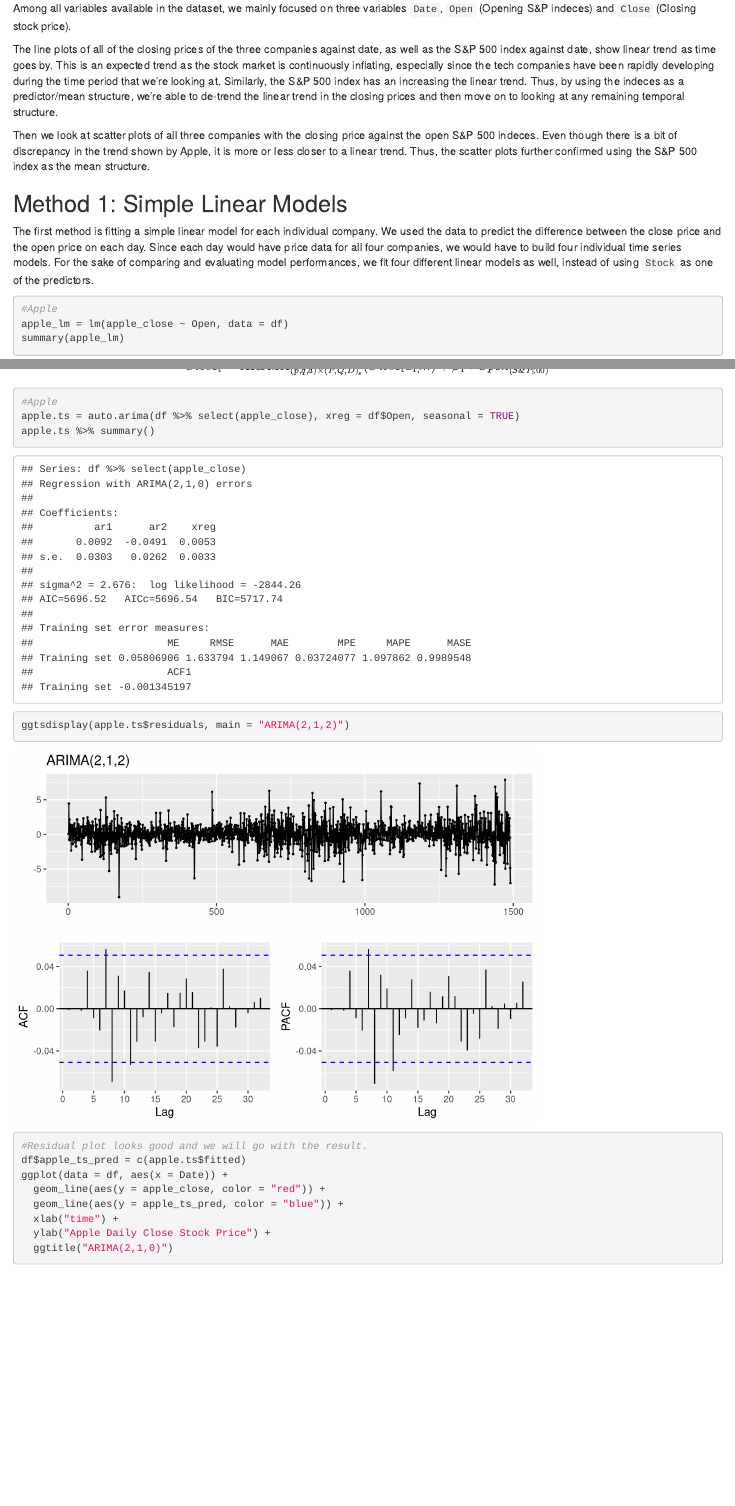
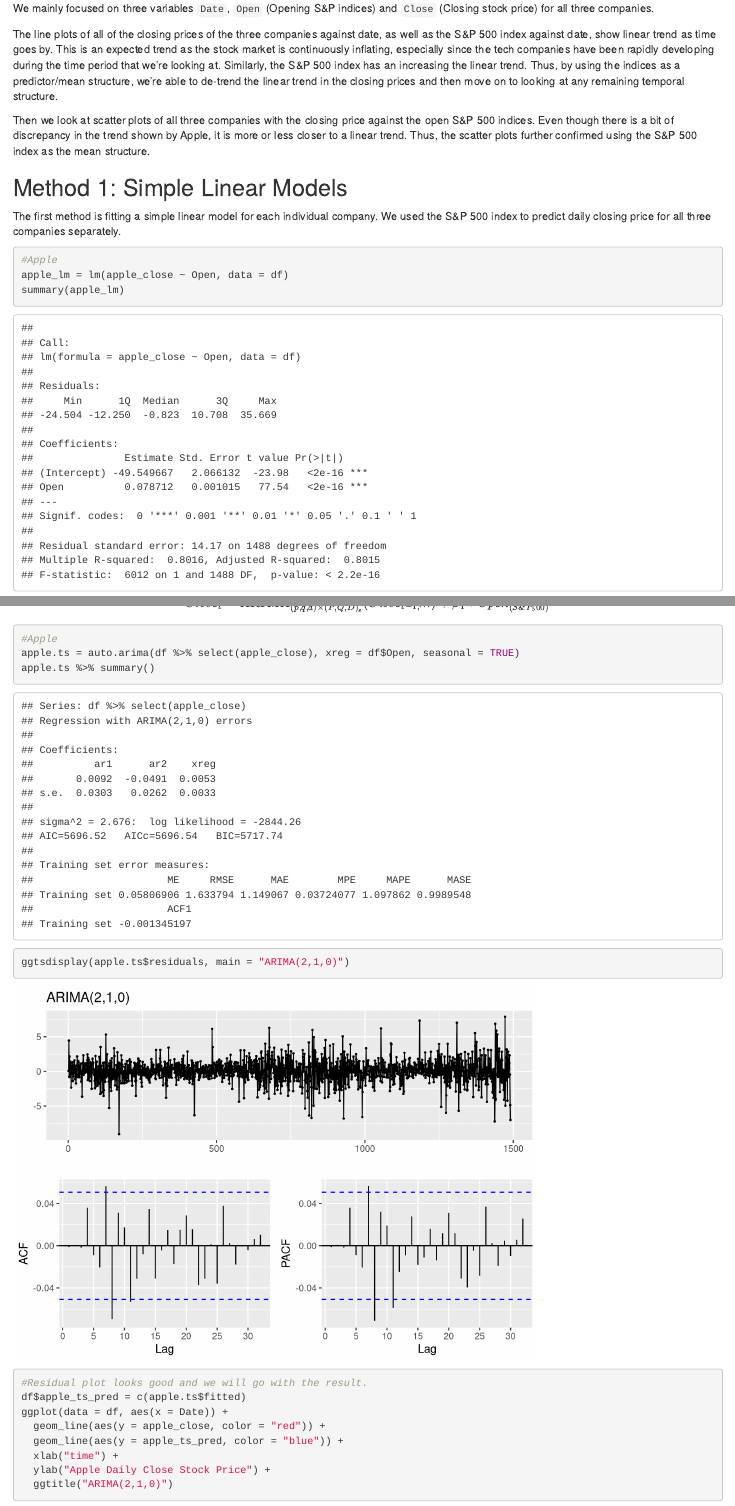
Before and after one commit to McCourt/ts-project, an R Markdown document (finalreport.Rmd): the page in a window 1100 px wide, from 2400 px down, and a second part further down, joined at a grey line. Rendered offline with R 4.5, knitr and Pandoc, with nearby package versions; some code elsewhere in the file could not run offline.

Commit message:
minor changes to intro, EDA & method I intro

````diff
--- a/finalreport.Rmd
+++ b/finalreport.Rmd
@@ -66,15 +66,15 @@ p3 = ggplot(data = df, aes(x = Open, y = google_close)) +
 grid.arrange(p1, p2, p3, nrow = 2, ncol = 2)
 ```
 
-Among all variables available in the dataset, we mainly focused on three variables `Date`, `Open` (Opening S&P indeces) and `Close` (Closing stock price).
+We mainly focused on three variables `Date`, `Open` (Opening S&P indices) and `Close` (Closing stock price) for all three companies.
 
-The line plots of all of the closing prices of the three companies against date, as well as the S&P 500 index against date, show linear trend as time goes by. This is an expected trend as the stock market is continuously inflating, especially since the tech companies have been rapidly developing during the time period that we're looking at. Similarly, the S&P 500 index has an increasing the linear trend. Thus, by using the indeces as a predictor/mean structure, we're able to de-trend the linear trend in the closing prices and then move on to looking at any remaining temporal structure.
+The line plots of all of the closing prices of the three companies against date, as well as the S&P 500 index against date, show linear trend as time goes by. This is an expected trend as the stock market is continuously inflating, especially since the tech companies have been rapidly developing during the time period that we're looking at. Similarly, the S&P 500 index has an increasing the linear trend. Thus, by using the indices as a predictor/mean structure, we're able to de-trend the linear trend in the closing prices and then move on to looking at any remaining temporal structure.
 
-Then we look at scatter plots of all three companies with the closing price against the open S&P 500 indeces. Even though there is a bit of discrepancy in the trend shown by Apple, it is more or less closer to a linear trend. Thus, the scatter plots further confirmed using the S&P 500 index as the mean structure.
+Then we look at scatter plots of all three companies with the closing price against the open S&P 500 indices. Even though there is a bit of discrepancy in the trend shown by Apple, it is more or less closer to a linear trend. Thus, the scatter plots further confirmed using the S&P 500 index as the mean structure.
 
 ## Method 1: Simple Linear Models
 
-The first method is fitting a simple linear model for each individual company. We used the data to predict the difference between the close price and the open price on each day. Since each day would have price data for all four companies, we would have to build four individual time series models. For the sake of comparing and evaluating model performances, we fit four different linear models as well, instead of using `Stock` as one of the predictors.
+The first method is fitting a simple linear model for each individual company. We used the S&P 500 index to predict daily closing price for all three companies separately.
 
 ```{r}
 #Apple
@@ -130,7 +130,7 @@ $$
 #Apple
 apple.ts = auto.arima(df %>% select(apple_close), xreg = df$Open, seasonal = TRUE)
 apple.ts %>% summary()
-ggtsdisplay(apple.ts$residuals, main = "ARIMA(2,1,2)")
+ggtsdisplay(apple.ts$residuals, main = "ARIMA(2,1,0)")
 
 #Residual plot looks good and we will go with the result.
 df$apple_ts_pred = c(apple.ts$fitted)
````
Also changed, not shown: finalreport.Rmd (6 more changed lines).
